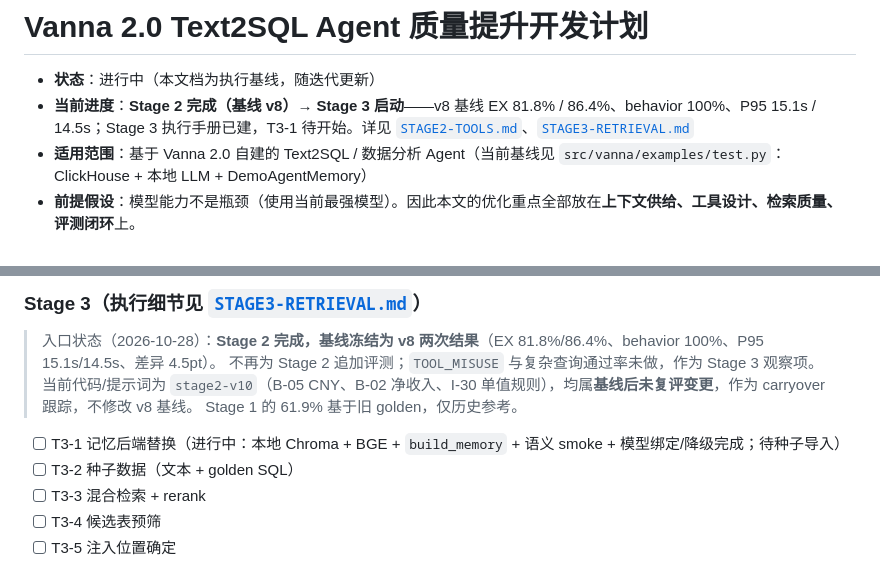
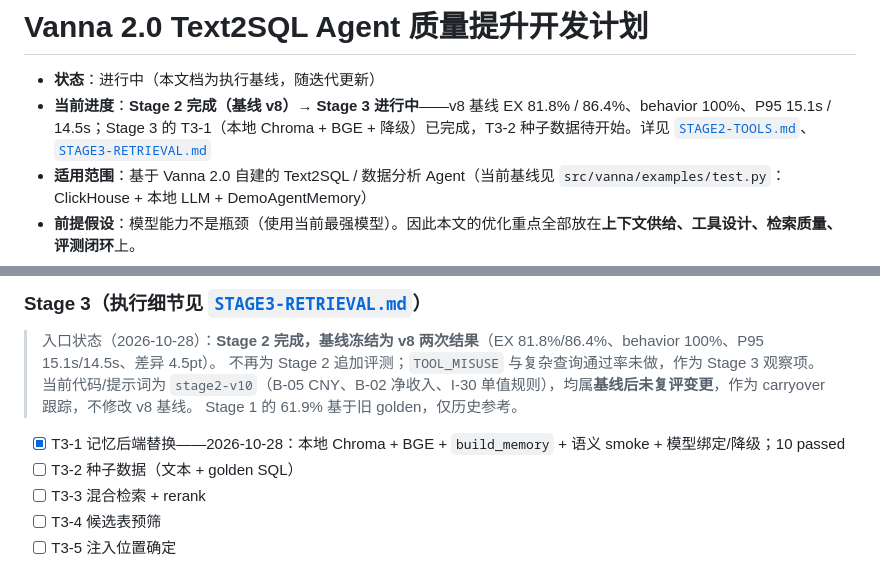
Before and after one commit to gaohan0524/vanna, a Markdown page: docs/AGENT_QUALITY_PLAN.md, 2 parts joined by grey strips. Rendered like a GitHub page.

```diff
--- a/docs/AGENT_QUALITY_PLAN.md
+++ b/docs/AGENT_QUALITY_PLAN.md
@@ -1,7 +1,7 @@
 # Vanna 2.0 Text2SQL Agent 质量提升开发计划
 
 - **状态**：进行中（本文档为执行基线，随迭代更新）
-- **当前进度**：**Stage 2 完成（基线 v8）→ Stage 3 启动**——v8 基线 EX 81.8% / 86.4%、behavior 100%、P95 15.1s / 14.5s；Stage 3 执行手册已建，T3-1 待开始。详见 [`STAGE2-TOOLS.md`](./STAGE2-TOOLS.md)、[`STAGE3-RETRIEVAL.md`](./STAGE3-RETRIEVAL.md)
+- **当前进度**：**Stage 2 完成（基线 v8）→ Stage 3 进行中**——v8 基线 EX 81.8% / 86.4%、behavior 100%、P95 15.1s / 14.5s；Stage 3 的 T3-1（本地 Chroma + BGE + 降级）已完成，T3-2 种子数据待开始。详见 [`STAGE2-TOOLS.md`](./STAGE2-TOOLS.md)、[`STAGE3-RETRIEVAL.md`](./STAGE3-RETRIEVAL.md)
 - **适用范围**：基于 Vanna 2.0 自建的 Text2SQL / 数据分析 Agent（当前基线见 `src/vanna/examples/test.py`：ClickHouse + 本地 LLM + DemoAgentMemory）
 - **前提假设**：模型能力不是瓶颈（使用当前最强模型）。因此本文的优化重点全部放在**上下文供给、工具设计、检索质量、评测闭环**上。
 - **最后更新**：2026-10-28
@@ -611,7 +611,7 @@ L0_RULES = """
 > 不再为 Stage 2 追加评测；`TOOL_MISUSE` 与复杂查询通过率未做，作为 Stage 3 观察项。
 > 当前代码/提示词为 `stage2-v10`（B-05 CNY、B-02 净收入、I-30 单值规则），均属**基线后未复评变更**，作为 carryover 跟踪，不修改 v8 基线。
 > Stage 1 的 61.9% 基于旧 golden，仅历史参考。
-- [ ] T3-1 记忆后端替换（进行中：本地 Chroma + BGE + `build_memory` + 语义 smoke + 模型绑定/降级完成；待种子导入）
+- [x] T3-1 记忆后端替换——2026-10-28：本地 Chroma + BGE + `build_memory` + 语义 smoke + 模型绑定/降级；10 passed
 - [ ] T3-2 种子数据（文本 + golden SQL）
 - [ ] T3-3 混合检索 + rerank
 - [ ] T3-4 候选表预筛
```
Also changed, not shown: docs/STAGE0-EVAL.md (+2 -2 lines), docs/STAGE3-RETRIEVAL.md (+2 -1 lines).
